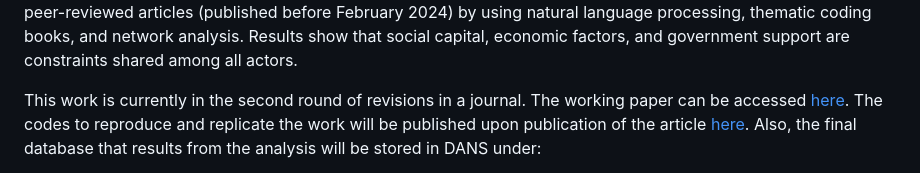
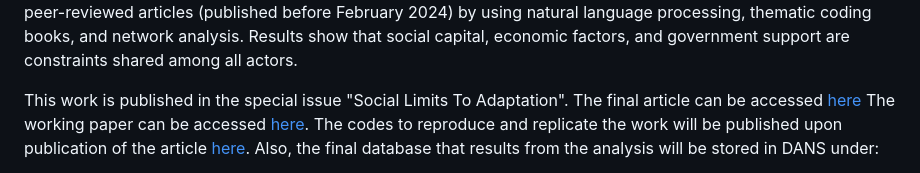
Before and after one commit to SofiaG1l/SC3_VIDI, a Markdown page: README.md, the part around the change. GitHub-like rendering.

```diff
--- a/README.md
+++ b/README.md
@@ -126,7 +126,7 @@ textual data from peer-reviewed articles (published before February
 network analysis. Results show that social capital, economic factors,
 and government support are constraints shared among all actors.
 
-This work is currently in the second round of revisions in a journal.
+This work is published in the special issue "Social Limits To Adaptation". The final article can be accessed [here](https://doi.org/10.1016/j.cosust.2024.101502)
 The working paper can be accessed
 [here](https://osf.io/preprints/socarxiv/3cqvn). The codes to reproduce
 and replicate the work will be published upon publication of the article
```
